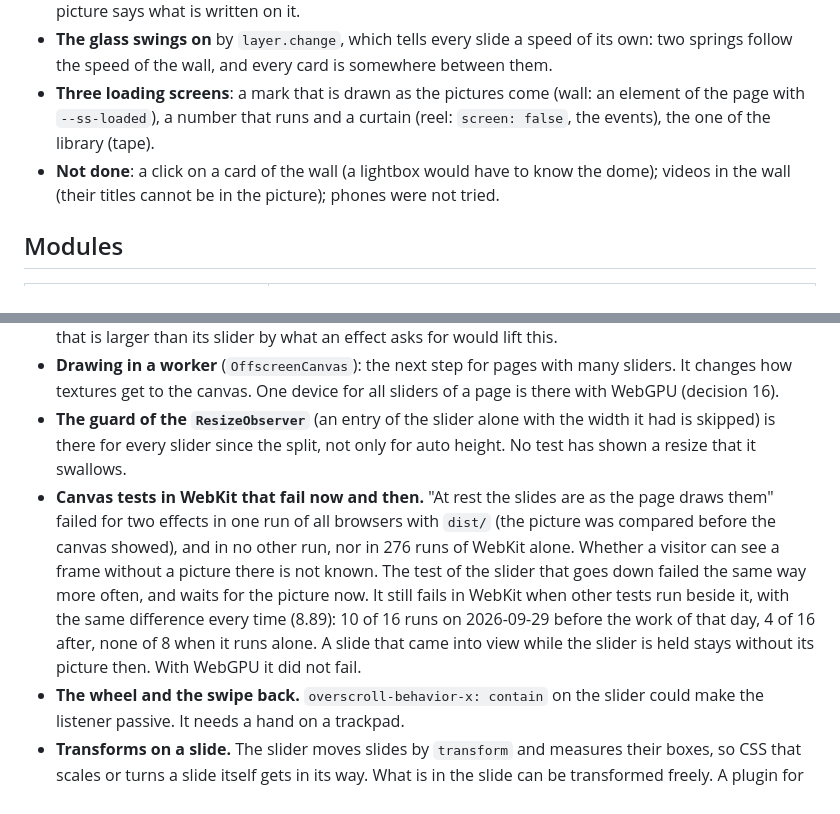
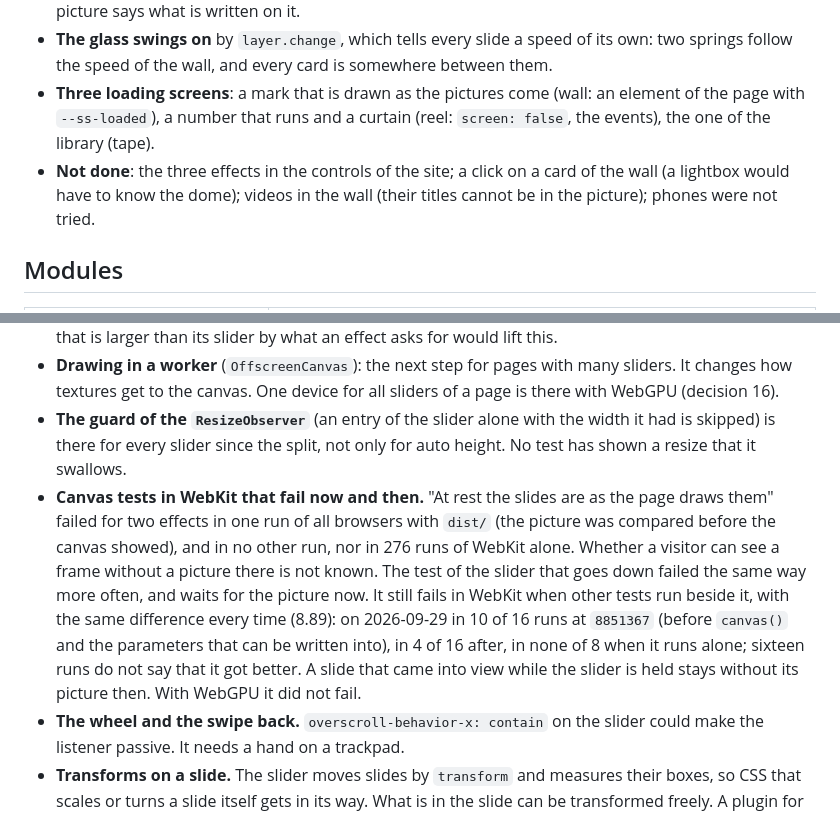
Before and after one commit to niklasp/gpuslider, a Markdown page: PLAN.md, 2 parts joined by grey strips. GitHub-like rendering.

Commit message:
Plan: what the failing test was measured against

```diff
--- a/PLAN.md
+++ b/PLAN.md
@@ -311,7 +311,7 @@ Asked for by the user on 2026-09-29: "crazy demos", similar to a wall of glass c
 - **The titles are in the pictures** (`bin/make-wall.mjs` renders them with Chromium, as `make-media.mjs` does). The glass bends what it shows, and text of the page would not bend with it. The `alt` of a picture says what is written on it.
 - **The glass swings on** by `layer.change`, which tells every slide a speed of its own: two springs follow the speed of the wall, and every card is somewhere between them.
 - **Three loading screens**: a mark that is drawn as the pictures come (wall: an element of the page with `--ss-loaded`), a number that runs and a curtain (reel: `screen: false`, the events), the one of the library (tape).
-- **Not done**: a click on a card of the wall (a lightbox would have to know the dome); videos in the wall (their titles cannot be in the picture); phones were not tried.
+- **Not done**: the three effects in the controls of the site; a click on a card of the wall (a lightbox would have to know the dome); videos in the wall (their titles cannot be in the picture); phones were not tried.
 
 ## Modules
 
@@ -373,7 +373,7 @@ Each phase ends with something that runs and with tests.
 - **Effects that lay out are cut** at the edge of the slider: the canvas is as large as the slider. A canvas that is larger than its slider by what an effect asks for would lift this.
 - **Drawing in a worker** (`OffscreenCanvas`): the next step for pages with many sliders. It changes how textures get to the canvas. One device for all sliders of a page is there with WebGPU (decision 16).
 - **The guard of the `ResizeObserver`** (an entry of the slider alone with the width it had is skipped) is there for every slider since the split, not only for auto height. No test has shown a resize that it swallows.
-- **Canvas tests in WebKit that fail now and then.** "At rest the slides are as the page draws them" failed for two effects in one run of all browsers with `dist/` (the picture was compared before the canvas showed), and in no other run, nor in 276 runs of WebKit alone. Whether a visitor can see a frame without a picture there is not known. The test of the slider that goes down failed the same way more often, and waits for the picture now. It still fails in WebKit when other tests run beside it, with the same difference every time (8.89): 10 of 16 runs on 2026-09-29 before the work of that day, 4 of 16 after, none of 8 when it runs alone. A slide that came into view while the slider is held stays without its picture then. With WebGPU it did not fail.
+- **Canvas tests in WebKit that fail now and then.** "At rest the slides are as the page draws them" failed for two effects in one run of all browsers with `dist/` (the picture was compared before the canvas showed), and in no other run, nor in 276 runs of WebKit alone. Whether a visitor can see a frame without a picture there is not known. The test of the slider that goes down failed the same way more often, and waits for the picture now. It still fails in WebKit when other tests run beside it, with the same difference every time (8.89): on 2026-09-29 in 10 of 16 runs at `8851367` (before `canvas()` and the parameters that can be written into), in 4 of 16 after, in none of 8 when it runs alone; sixteen runs do not say that it got better. A slide that came into view while the slider is held stays without its picture then. With WebGPU it did not fail.
 - **The wheel and the swipe back.** `overscroll-behavior-x: contain` on the slider could make the listener passive. It needs a hand on a trackpad.
 - **Transforms on a slide.** The slider moves slides by `transform` and measures their boxes, so CSS that scales or turns a slide itself gets in its way. What is in the slide can be transformed freely. A plugin for DOM animations that owns the transform of the slide would lift this.
 - **Post pass.** Slides into a framebuffer, then one shader over the whole canvas: pointer trails and ripples that cross slide borders. It should be a second, optional layer so that the canvas layer stays in its budget (it is at 6.5 of 6.5 KB).
```
